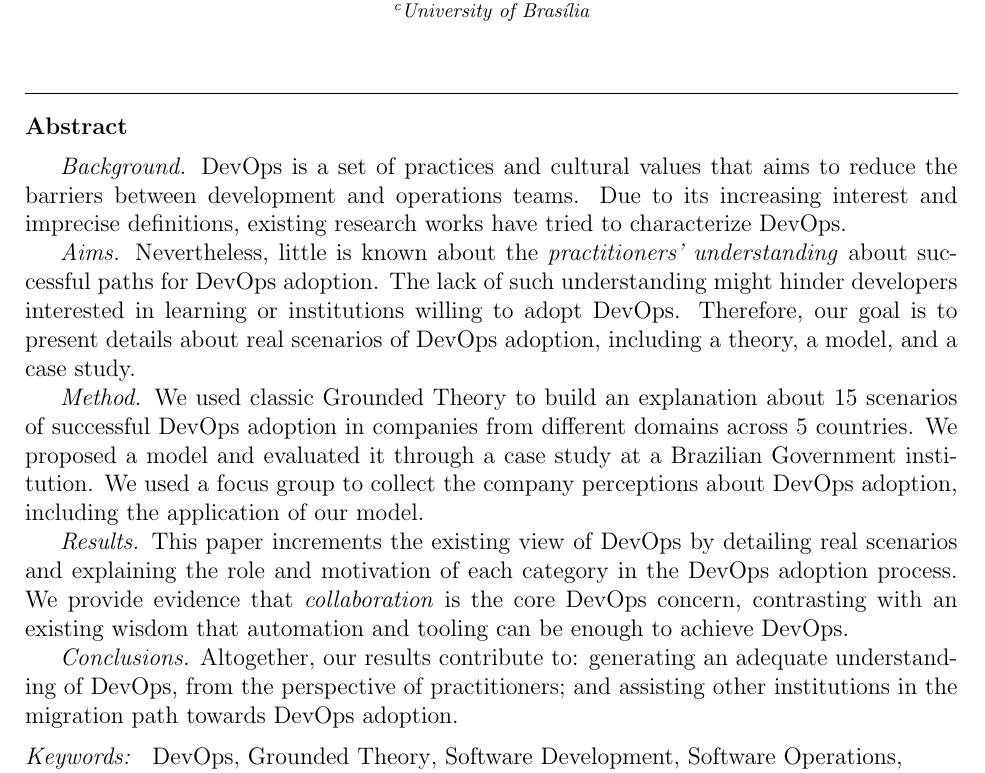
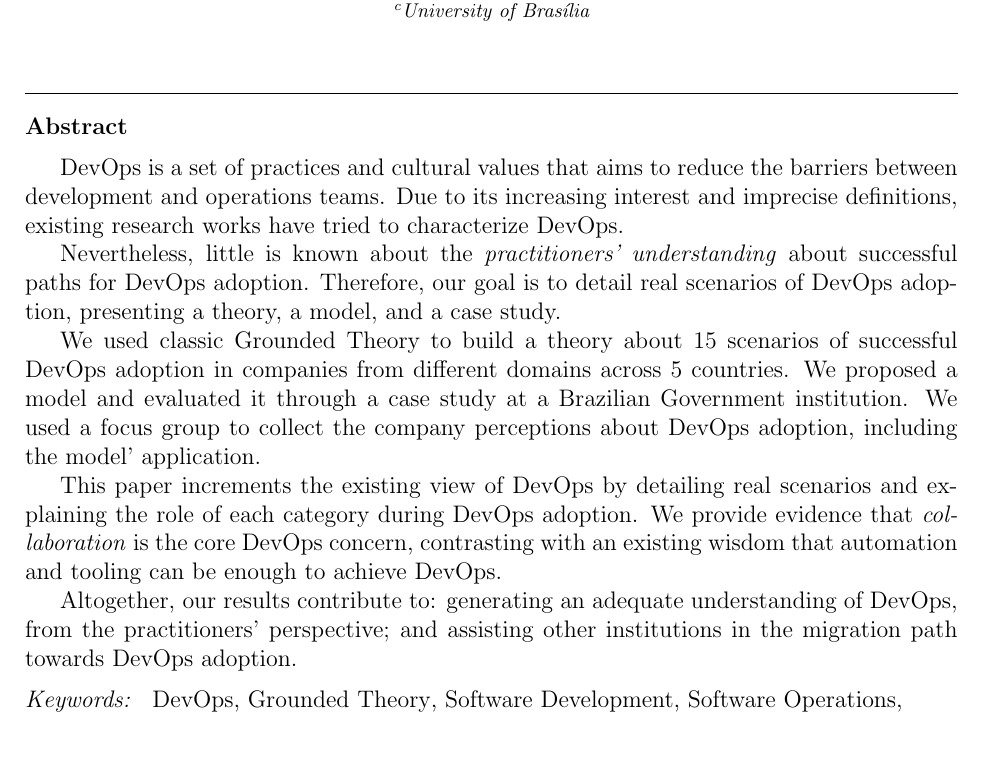
Before and after one commit to wweellddeerr/devops-esem, a LaTeX paper (jss.tex): part of page 1 of 28, cut so that both start at the same text, the shorter picture padded with empty space. Compiled offline with pdfLaTeX.

Commit message:
mais reduções no abstract

```diff
--- a/jss.tex
+++ b/jss.tex
@@ -58,38 +58,35 @@
 
 \begin{abstract}
 
-\emph{Background.} DevOps is a set of practices and cultural values
+DevOps is a set of practices and cultural values
 that aims to reduce the
 barriers between development and operations
 teams. Due to its increasing interest and imprecise
 definitions, existing research works have tried to
 characterize DevOps.
 
-\emph{Aims.} Nevertheless, little is
+Nevertheless, little is
 known about the \emph{practitioners' understanding}
-about successful paths for DevOps adoption. The lack of such understanding
-might hinder developers interested in learning or institutions willing
-to adopt DevOps. Therefore, our goal is to present details about real scenarios
-of DevOps adoption, including a theory, a model, and a case study.
+about successful paths for DevOps adoption. Therefore, our goal is to detail
+real scenarios of DevOps adoption, presenting a theory, a model, and a case study.
 
-\emph{Method.} We used classic Grounded Theory to build an explanation about 15
+We used classic Grounded Theory to build a theory about 15
 scenarios of successful DevOps adoption in companies from different
 domains across 5 countries. We proposed a model and evaluated it through
 a case study at a Brazilian Government institution. We used a focus group to
-collect the company perceptions about DevOps adoption, including the
-application of our model.
+collect the company perceptions about DevOps adoption, including the model'
+application.
 
-\emph{Results.} This paper increments the existing view of
-DevOps by detailing real scenarios and explaining the role and motivation of each
-category in the DevOps adoption process.
+This paper increments the existing view of
+DevOps by detailing real scenarios and explaining the role of each
+category during DevOps adoption.
 We provide evidence that \emph{collaboration} is the core DevOps concern,
 contrasting with an existing wisdom that automation and tooling can be enough
 to achieve DevOps.
 
-\emph{Conclusions.} Altogether, our results contribute to: generating
-an adequate understanding of DevOps, from the perspective
-of practitioners; and assisting other institutions in the
-migration path towards DevOps adoption.
+Altogether, our results contribute to: generating
+an adequate understanding of DevOps, from the practitioners' perspective; and
+assisting other institutions in the migration path towards DevOps adoption.
 
 \end{abstract}
 
```
